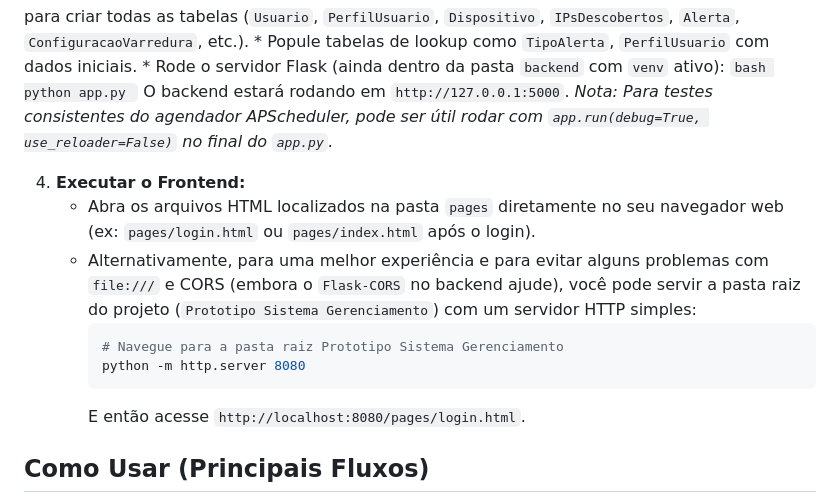
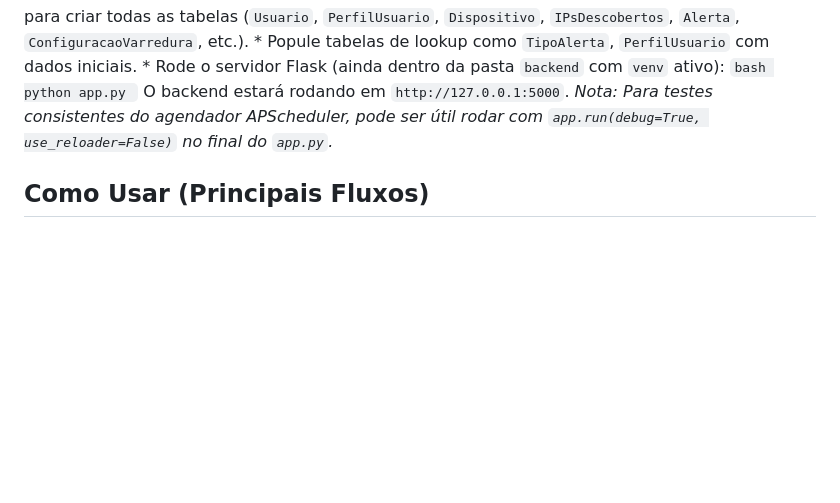
Before and after one commit to dev-dkk/nilds-SistemaGerenciamentoDispositivosRede, a Markdown page: README.md, the part around the change. Drawn GitHub-style; blank space fills up the shorter version.

````diff
--- a/README.md
+++ b/README.md
@@ -578,15 +578,6 @@ para criar todas as tabelas (`Usuario`, `PerfilUsuario`, `Dispositivo`, `IPsDesc
         O backend estará rodando em `http://127.0.0.1:5000`.
         *Nota: Para testes consistentes do agendador APScheduler, pode ser útil rodar com `app.run(debug=True, use_reloader=False)` no final do `app.py`.*
 
-4.  **Executar o Frontend:**
-    * Abra os arquivos HTML localizados na pasta `pages` diretamente no seu navegador web (ex: `pages/login.html` ou `pages/index.html` após o login).
-    * Alternativamente, para uma melhor experiência e para evitar alguns problemas com `file:///` e CORS (embora o `Flask-CORS` no backend ajude), você pode servir a pasta raiz do projeto (`Prototipo Sistema Gerenciamento`) com um servidor HTTP simples:
-        ```bash
-        # Navegue para a pasta raiz Prototipo Sistema Gerenciamento
-        python -m http.server 8080
-        ```
-        E então acesse `http://localhost:8080/pages/login.html`.
-
 ## Como Usar (Principais Fluxos)
 
 1.  **Login:** Acesse a página `login.html` e entre com um usuário cadastrado (após popular a tabela `Usuario` com senhas "hasheadas" usando o script `populate_user.py`).
````
